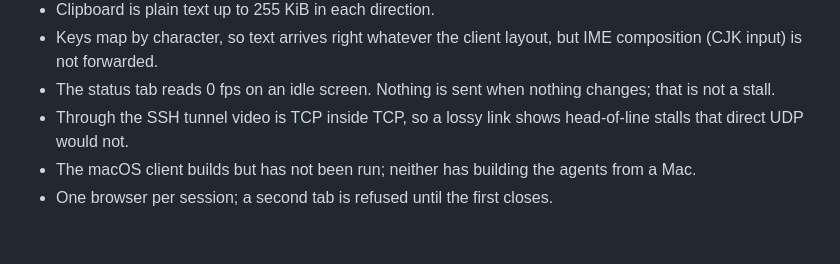
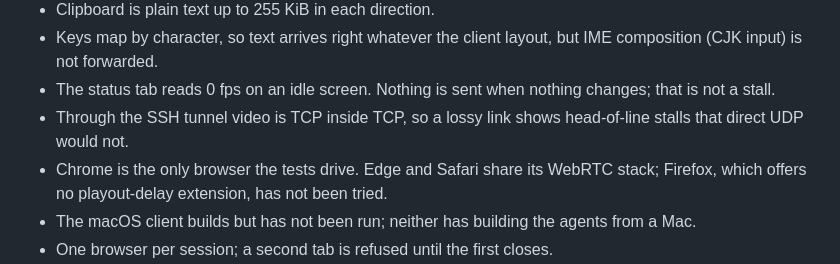
Before and after one commit to yasinmiran/robin, a Markdown page: README.md, the part around the change. Rendered like a GitHub page; blank space fills up the shorter version.

Commit message:
docs: say Chrome is the only browser the tests drive

```diff
--- a/README.md
+++ b/README.md
@@ -357,6 +357,9 @@ to print the comparison the ADR quotes.
   changes; that is not a stall.
 - Through the SSH tunnel video is TCP inside TCP, so a lossy link shows
   head-of-line stalls that direct UDP would not.
+- Chrome is the only browser the tests drive. Edge and Safari share its
+  WebRTC stack; Firefox, which offers no playout-delay extension, has not
+  been tried.
 - The macOS client builds but has not been run; neither has building the
   agents from a Mac.
 - One browser per session; a second tab is refused until the first closes.
```
